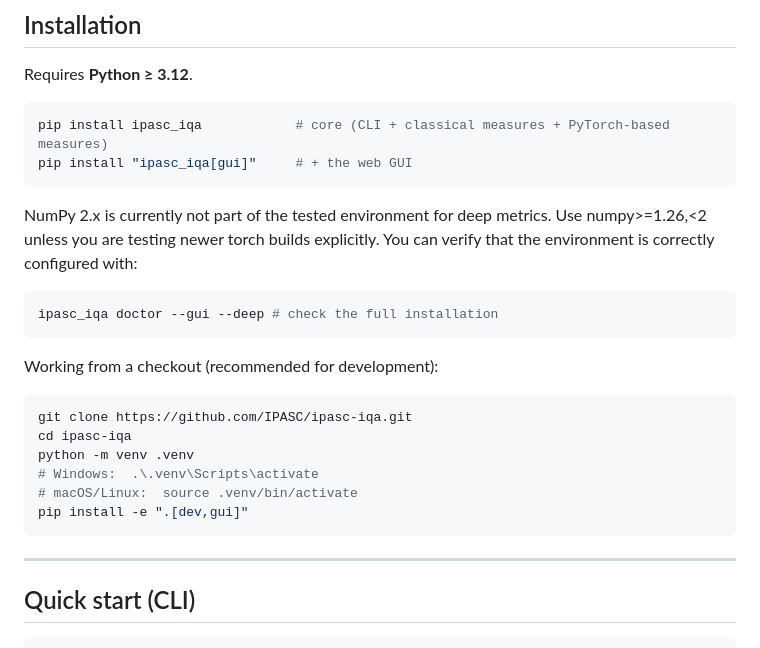
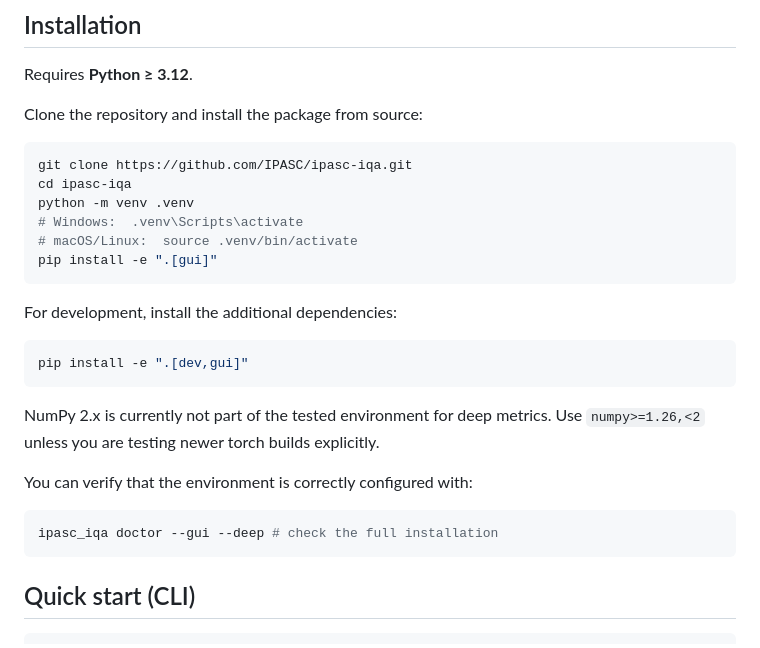
Before and after one commit to IPASC/ipasc-iqa, a Markdown page: README.md, the part around the change. Rendered like a GitHub page.

````diff
--- a/README.md
+++ b/README.md
@@ -13,30 +13,31 @@ ecosystem-friendly (third-party measures and datasets plug in via Python entry p
 
 Requires **Python ≥ 3.12**.
 
-```bash
-pip install ipasc_iqa            # core (CLI + classical measures + PyTorch-based measures)
-pip install "ipasc_iqa[gui]"     # + the web GUI
-```
-
-NumPy 2.x is currently not part of the tested environment for deep metrics.
-Use numpy>=1.26,<2 unless you are testing newer torch builds explicitly.
-You can verify that the environment is correctly configured with:
-```bash
-ipasc_iqa doctor --gui --deep # check the full installation
-```
-
-Working from a checkout (recommended for development):
+Clone the repository and install the package from source:
 
 ```bash
 git clone https://github.com/IPASC/ipasc-iqa.git
 cd ipasc-iqa
 python -m venv .venv
-# Windows:  .\.venv\Scripts\activate
+# Windows:  .venv\Scripts\activate
 # macOS/Linux:  source .venv/bin/activate
+pip install -e ".[gui]"
+```
+
+For development, install the additional dependencies:
+
+```bash
 pip install -e ".[dev,gui]"
 ```
 
----
+NumPy 2.x is currently not part of the tested environment for deep metrics.
+Use `numpy>=1.26,<2` unless you are testing newer torch builds explicitly.
+
+You can verify that the environment is correctly configured with:
+
+```bash
+ipasc_iqa doctor --gui --deep # check the full installation
+```
 
 ## Quick start (CLI)
 
````
